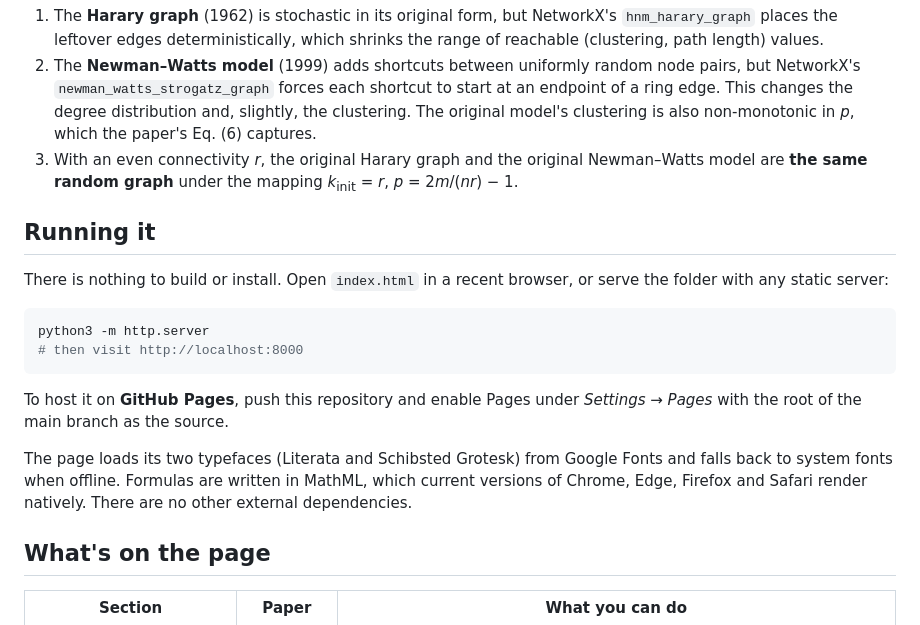
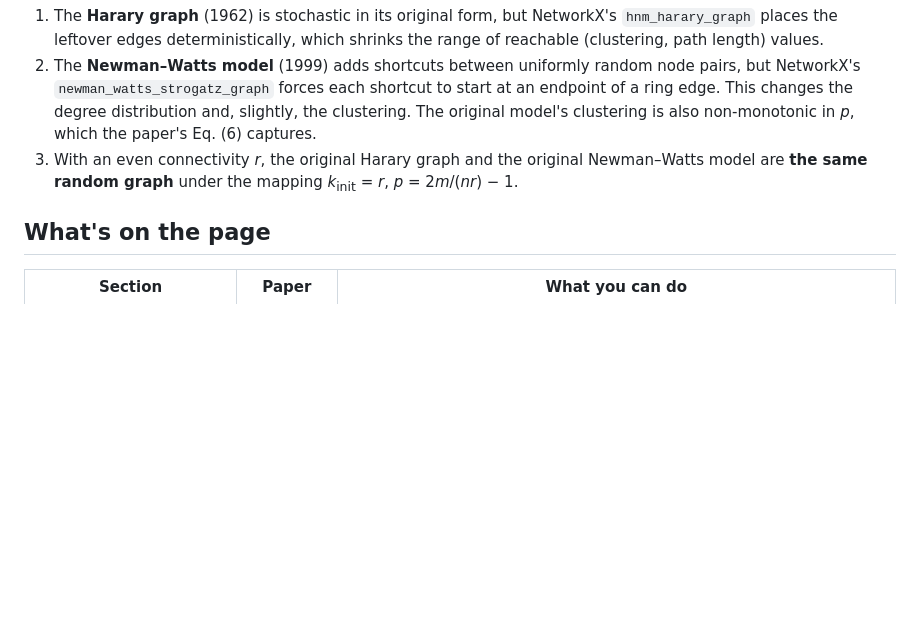
Before and after one commit to lshlj82/H-NW-models, a Markdown page: README.md, the part around the change. Drawn GitHub-style; blank space fills up the shorter version.

````diff
--- a/README.md
+++ b/README.md
@@ -11,19 +11,6 @@ The paper makes three points, and the demo lets you check each one live in the b
 1. The **Harary graph** (1962) is stochastic in its original form, but NetworkX's `hnm_harary_graph` places the leftover edges deterministically, which shrinks the range of reachable (clustering, path length) values.
 2. The **Newman–Watts model** (1999) adds shortcuts between uniformly random node pairs, but NetworkX's `newman_watts_strogatz_graph` forces each shortcut to start at an endpoint of a ring edge. This changes the degree distribution and, slightly, the clustering. The original model's clustering is also non-monotonic in *p*, which the paper's Eq. (6) captures.
 3. With an even connectivity *r*, the original Harary graph and the original Newman–Watts model are **the same random graph** under the mapping *k*<sub>init</sub> = *r*, *p* = 2*m*/(*nr*) − 1.
-
-## Running it
-
-There is nothing to build or install. Open `index.html` in a recent browser, or serve the folder with any static server:
-
-```bash
-python3 -m http.server
-# then visit http://localhost:8000
-```
-
-To host it on **GitHub Pages**, push this repository and enable Pages under *Settings → Pages* with the root of the main branch as the source.
-
-The page loads its two typefaces (Literata and Schibsted Grotesk) from Google Fonts and falls back to system fonts when offline. Formulas are written in MathML, which current versions of Chrome, Edge, Firefox and Safari render natively. There are no other external dependencies.
 
 ## What's on the page
 
````
